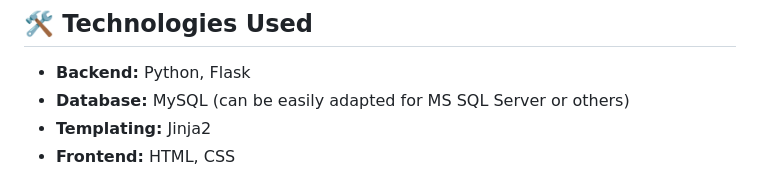
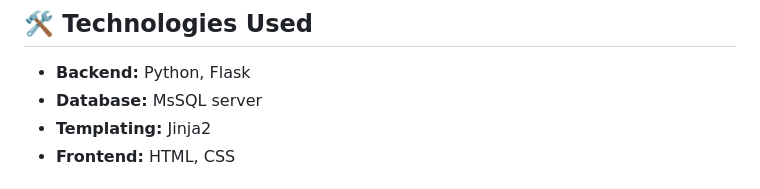
Before and after one commit to pranjal7781/Mytodoapp, a Markdown page: README.md, the part around the change. GitHub-like rendering.

```diff
--- a/README.md
+++ b/README.md
@@ -14,7 +14,7 @@ A secure, multi-user to-do list application built with Python and the Flask web
 ## 🛠️ Technologies Used
 
 * **Backend:** Python, Flask
-* **Database:** MySQL (can be easily adapted for MS SQL Server or others)
+* **Database:** MsSQL server
 * **Templating:** Jinja2
 * **Frontend:** HTML, CSS
 
```
